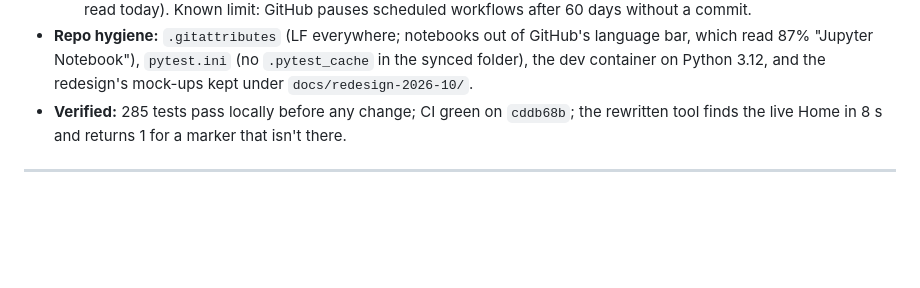
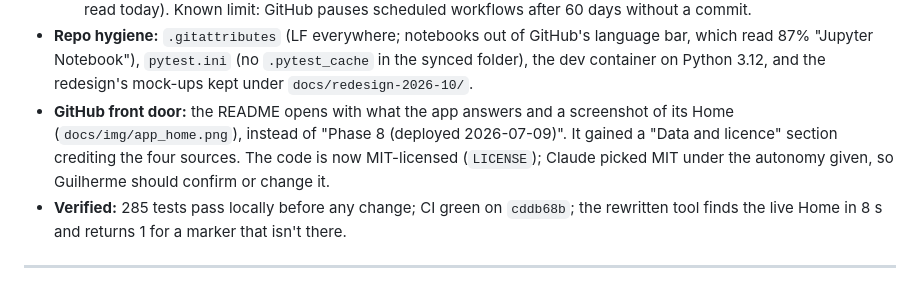
Before and after one commit to GuiPadinha/football-analytics-portfolio, a Markdown page: docs/PROGRESS.md, the part around the change. Rendered like a GitHub page; blank space fills up the shorter version.

```diff
--- a/docs/PROGRESS.md
+++ b/docs/PROGRESS.md
@@ -22,6 +22,10 @@ everything": one commit and push per item, with the CI and the live app checked
 - **Repo hygiene:** `.gitattributes` (LF everywhere; notebooks out of GitHub's language bar, which
   read 87% "Jupyter Notebook"), `pytest.ini` (no `.pytest_cache` in the synced folder), the dev
   container on Python 3.12, and the redesign's mock-ups kept under `docs/redesign-2026-10/`.
+- **GitHub front door:** the README opens with what the app answers and a screenshot of its Home
+  (`docs/img/app_home.png`), instead of "Phase 8 (deployed 2026-07-09)". It gained a "Data and
+  licence" section crediting the four sources. The code is now MIT-licensed (`LICENSE`); Claude
+  picked MIT under the autonomy given, so Guilherme should confirm or change it.
 - **Verified:** 285 tests pass locally before any change; CI green on `cddb68b`; the rewritten
   tool finds the live Home in 8 s and returns 1 for a marker that isn't there.
 
```
Also changed, not shown: CLAUDE.md (+2 -0 lines), README.md (+21 -1 lines), docs/img/app_home.png (added), 1 other file.
